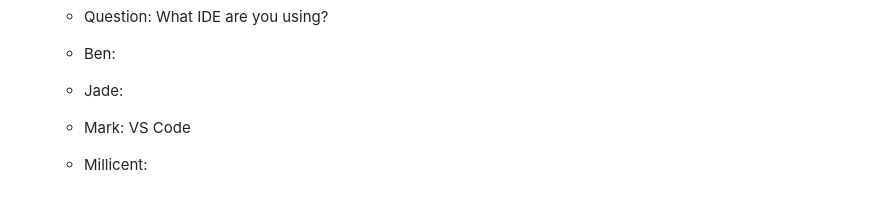
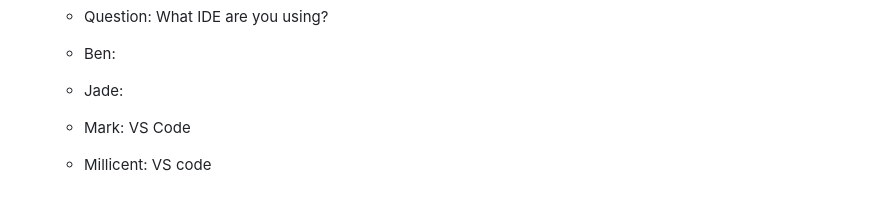
Before and after one commit to mjvillamayor/IST303_Project_Spring2025, a Markdown page: README.md, the part around the change. Rendered like a GitHub page.

Commit message:
Answered the question on feb 17th

```diff
--- a/README.md
+++ b/README.md
@@ -52,4 +52,4 @@
   - Ben:
   - Jade:
   - Mark: VS Code
-  - Millicent:
+  - Millicent: VS code
```
